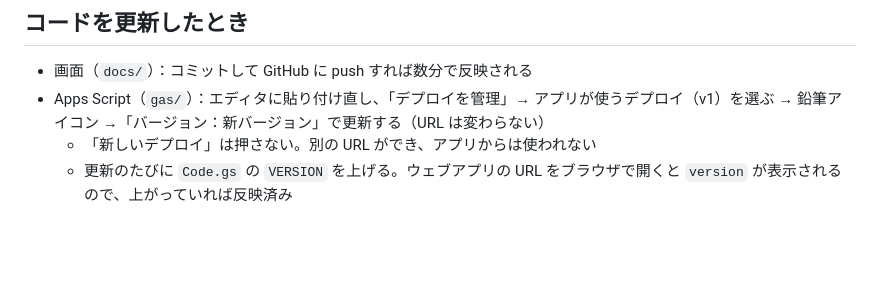
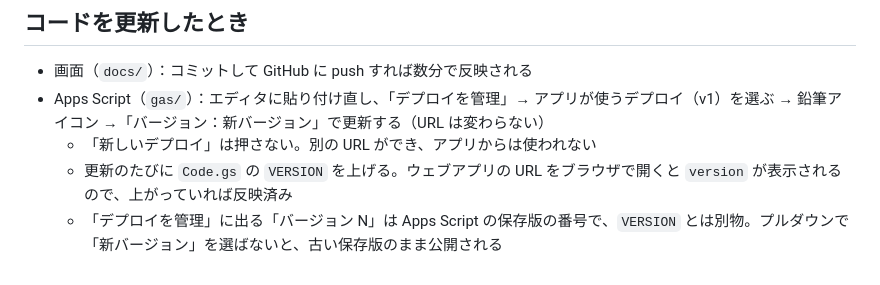
Before and after one commit to minamimasatoshi0104-crypto/okozukai, a Markdown page: README.md, the part around the change. GitHub-like rendering; blank space fills up the shorter version.

Commit message:
README: Apps Script の保存版番号と VERSION の違いを追記
Co-Authored-By: Claude Opus 5.5 <noreply@anthropic.com>

```diff
--- a/README.md
+++ b/README.md
@@ -72,3 +72,4 @@ Family Link で管理しているアカウントは、「Google でログイン
 - Apps Script（`gas/`）：エディタに貼り付け直し、「デプロイを管理」→ アプリが使うデプロイ（v1）を選ぶ → 鉛筆アイコン →「バージョン：新バージョン」で更新する（URL は変わらない）
   - 「新しいデプロイ」は押さない。別の URL ができ、アプリからは使われない
   - 更新のたびに `Code.gs` の `VERSION` を上げる。ウェブアプリの URL をブラウザで開くと `version` が表示されるので、上がっていれば反映済み
+  - 「デプロイを管理」に出る「バージョン N」は Apps Script の保存版の番号で、`VERSION` とは別物。プルダウンで「新バージョン」を選ばないと、古い保存版のまま公開される
```
